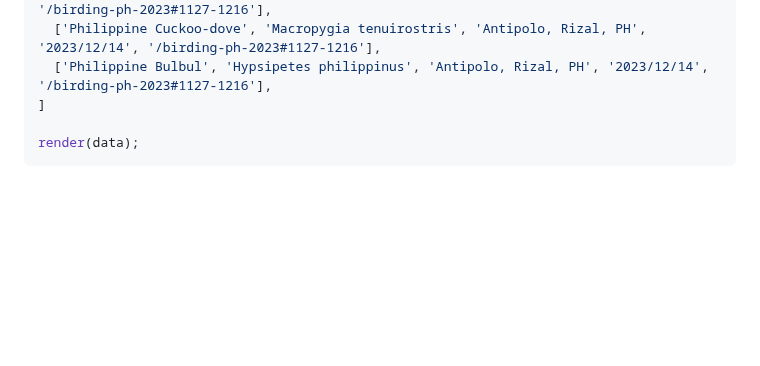
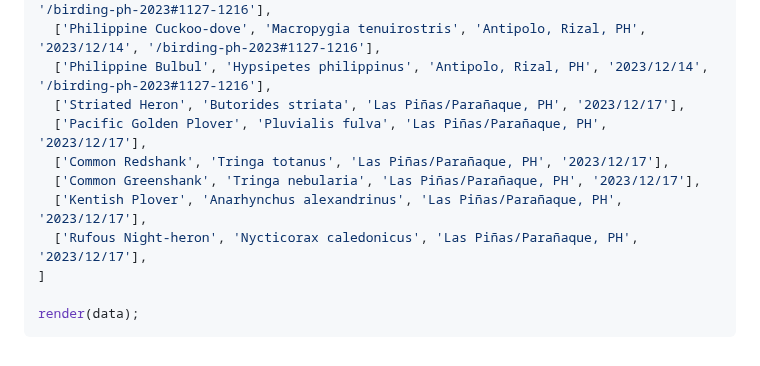
Before and after one commit to jcerdenia/j.cerdenia.com, a Markdown page: content/birding-life-list.md, the part around the change. GitHub-like rendering; blank space fills up the shorter version.

Commit message:
feat(birding-life-list): update

```diff
--- a/content/birding-life-list.md
+++ b/content/birding-life-list.md
@@ -168,6 +168,12 @@ const data = [
   ['Lowland White-eye', 'Zosterops meyeni', 'Antipolo, Rizal, PH', '2023/12/14', '/birding-ph-2023#1127-1216'],
   ['Philippine Cuckoo-dove', 'Macropygia tenuirostris', 'Antipolo, Rizal, PH', '2023/12/14', '/birding-ph-2023#1127-1216'],
   ['Philippine Bulbul', 'Hypsipetes philippinus', 'Antipolo, Rizal, PH', '2023/12/14', '/birding-ph-2023#1127-1216'],
+  ['Striated Heron', 'Butorides striata', 'Las Piñas/Parañaque, PH', '2023/12/17'],
+  ['Pacific Golden Plover', 'Pluvialis fulva', 'Las Piñas/Parañaque, PH', '2023/12/17'],
+  ['Common Redshank', 'Tringa totanus', 'Las Piñas/Parañaque, PH', '2023/12/17'],
+  ['Common Greenshank', 'Tringa nebularia', 'Las Piñas/Parañaque, PH', '2023/12/17'],
+  ['Kentish Plover', 'Anarhynchus alexandrinus', 'Las Piñas/Parañaque, PH', '2023/12/17'],
+  ['Rufous Night-heron', 'Nycticorax caledonicus', 'Las Piñas/Parañaque, PH', '2023/12/17'],
 ]
 
 render(data);
```
